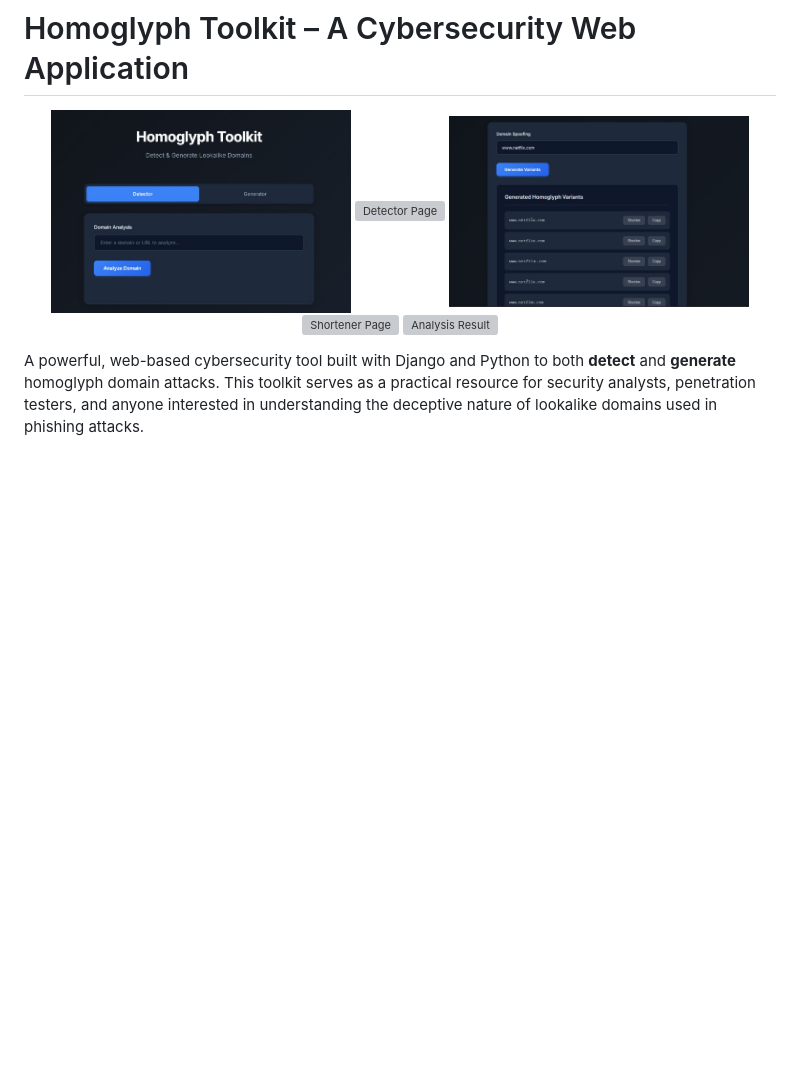
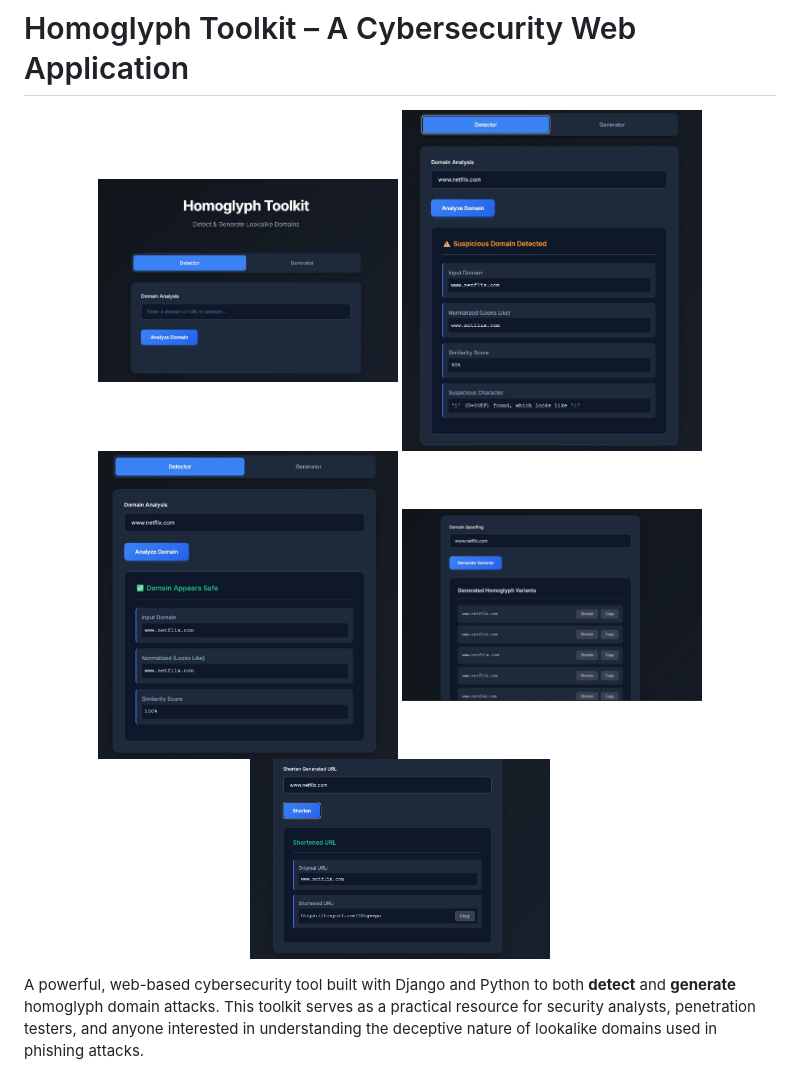
Before and after one commit to vishwas-adhikari/homoglyph-tool, a Markdown page: README.md, the part around the change. Rendered like a GitHub page; blank space fills up the shorter version; grey boxes are pictures that could not be loaded.

```diff
--- a/README.md
+++ b/README.md
@@ -2,10 +2,10 @@
 
 <p align="center">
   <img src="https://github.com/vishwas-adhikari/homoglyph-tool/blob/main/poc-ss/HomePage.jpg" alt="Home Page" width="300">
-  <img src="https://github.com/vishwas-adhikari/homoglyph-tool/blob/main/poc-ss/Detector.jpg" alt="Detector Page" width="300">
-  <img src="https://github.com/vishwas-adhikari/homoglyph-tool/blob/main/poc-ss/Generator.jpg" alt="Generator Page" width="300">
-  <img src="https://github.com/vishwas-adhikari/homoglyph-tool/blob/main/poc-ss/Shortener.jpg" alt="Shortener Page" width="300">
-  <img src="https://github.com/vishwas-adhikari/homoglyph-tool/blob/main/poc-ss/Analysis.jpg" alt="Analysis Result" width="300">
+  <img src="https://github.com/vishwas-adhikari/homoglyph-tool/blob/main/poc-ss/detector.jpg" alt="Detector" width="300">
+  <img src="https://github.com/vishwas-adhikari/homoglyph-tool/blob/main/poc-ss/safedetection.jpg" alt="Safe Detection" width="300">
+  <img src="https://github.com/vishwas-adhikari/homoglyph-tool/blob/main/poc-ss/Generator.jpg" alt="Generator" width="300">
+  <img src="https://github.com/vishwas-adhikari/homoglyph-tool/blob/main/poc-ss/shortner.jpg" alt="Shortener" width="300">
 </p>
 
 A powerful, web-based cybersecurity tool built with Django and Python to both **detect** and **generate** homoglyph domain attacks. This toolkit serves as a practical resource for security analysts, penetration testers, and anyone interested in understanding the deceptive nature of lookalike domains used in phishing attacks.
```
